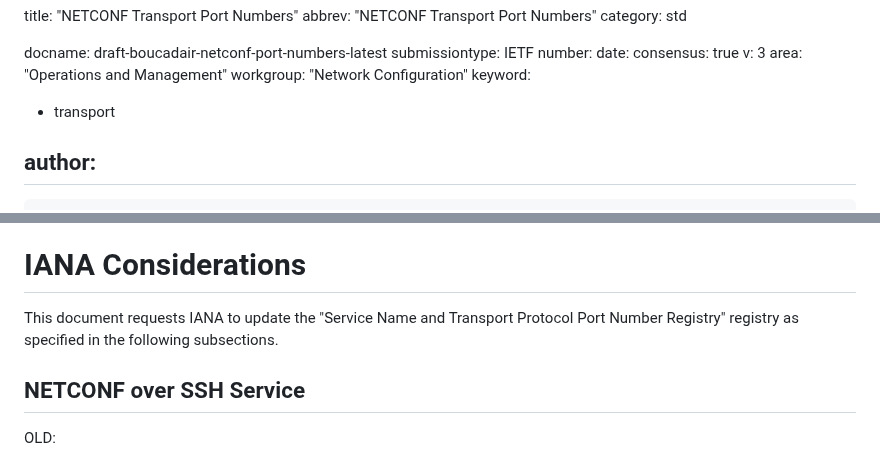
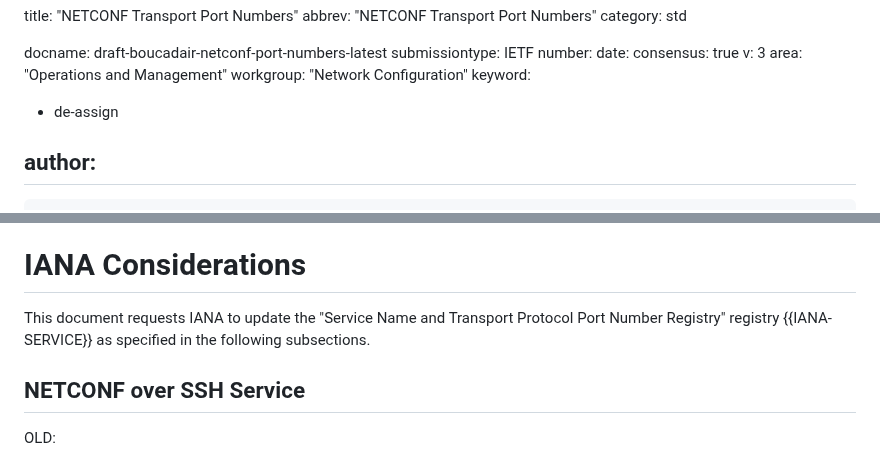
Before and after one commit to boucadair/netconf-port-numbers, a Markdown page: draft-boucadair-netconf-port-numbers.md, 2 parts joined by grey strips. GitHub-like rendering.

```diff
--- a/draft-boucadair-netconf-port-numbers.md
+++ b/draft-boucadair-netconf-port-numbers.md
@@ -12,7 +12,7 @@ v: 3
 area: "Operations and Management"
 workgroup: "Network Configuration"
 keyword:
- - transport
+ - de-assign
 
 
 author:
@@ -96,7 +96,7 @@ This document does not describe any protocol.
 # IANA Considerations
 
 This document requests IANA to update the "Service Name and Transport Protocol Port Number Registry"
-registry as specified in the following subsections.
+registry {{IANA-SERVICE}} as specified in the following subsections.
 
 ## NETCONF over SSH Service
 
```
